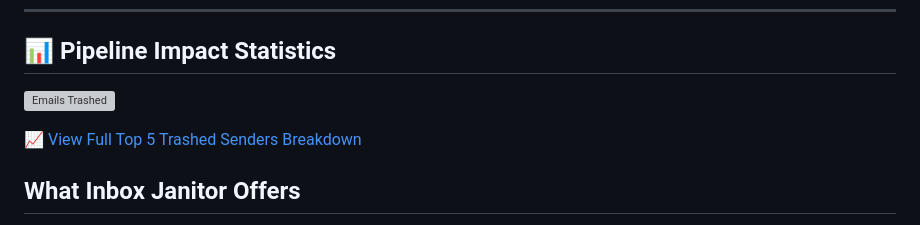
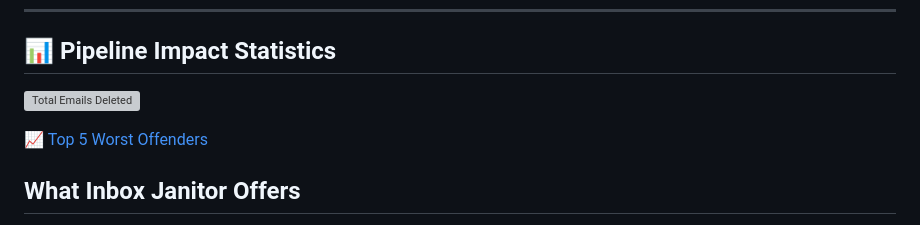
Before and after one commit to singh2005/inbox-janitor, a Markdown page: README.md, the part around the change. Drawn GitHub-style; grey boxes are pictures that could not be loaded.

Commit message:
Update README.md for badge and link clarity

```diff
--- a/README.md
+++ b/README.md
@@ -6,9 +6,9 @@ An event-driven, cloud-native inbox management engine that automatically identif
 
 ## 📊 Pipeline Impact Statistics
 
-![Emails Trashed](https://img.shields.io/endpoint?url=https://gist.githubusercontent.com/singh2005/f96228287f159d6c7a91d889c645d9bf/raw/total_badge.json)
+![Total Emails Deleted](https://img.shields.io/endpoint?url=https://gist.githubusercontent.com/singh2005/f96228287f159d6c7a91d889c645d9bf/raw/total_badge.json)
 
-📈 [View Full Top 5 Trashed Senders Breakdown](STATS.md)
+📈 [Top 5 Worst Offenders](STATS.md)
 
 ## What Inbox Janitor Offers
 
```
